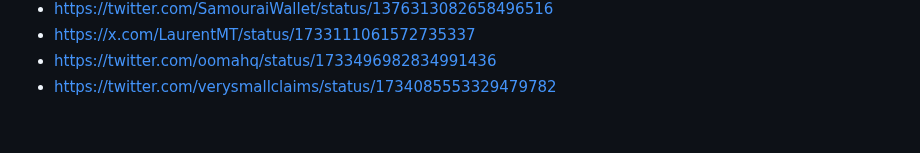
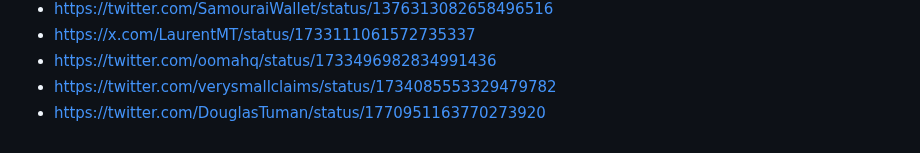
Before and after one commit to nopara73/ScamouraiWallet, a Markdown page: README.md, the part around the change. Drawn GitHub-style.

```diff
--- a/README.md
+++ b/README.md
@@ -68,3 +68,4 @@
 - https://x.com/LaurentMT/status/1733111061572735337
 - https://twitter.com/oomahq/status/1733496982834991436
 - https://twitter.com/verysmallclaims/status/1734085553329479782
+- https://twitter.com/DouglasTuman/status/1770951163770273920
```
